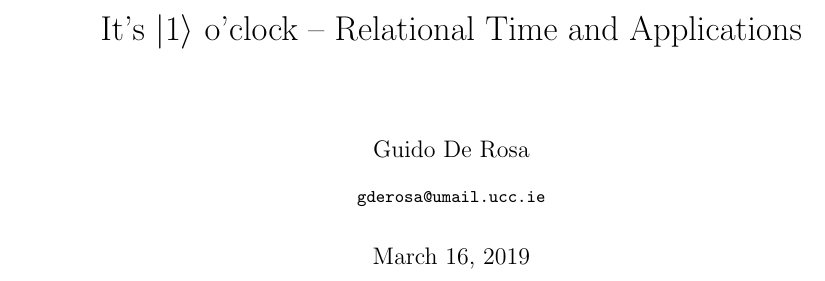
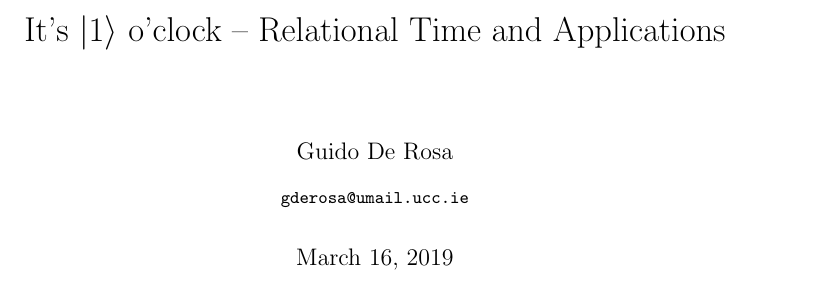
Before and after one commit to gderosa/timeq, a LaTeX thesis (tex/main.tex, which reads tex/preamble.tex): part of page 1 of 85 before the commit and part of page 1 of 95 after it, cut so that both start at the same text. Compiled offline with pdfLaTeX.

Commit message:
draft book

```diff
--- a/tex/preamble.tex
+++ b/tex/preamble.tex
@@ -15,8 +15,8 @@
 \usepackage[inline]{enumitem}
 \usepackage{graphicx}
 \usepackage{color}
-%\usepackage[margin=1.5in]{geometry}  % screen
-\usepackage{geometry}
+%\usepackage{geometry}
+\usepackage[b5paper,inner=1cm,outer=1cm]{geometry} %% draft/screen
 \usepackage{fancyhdr}
 \pagestyle{fancy}  %% prevent long section titles from overflowing page headers
   \fancyhf{}
```
